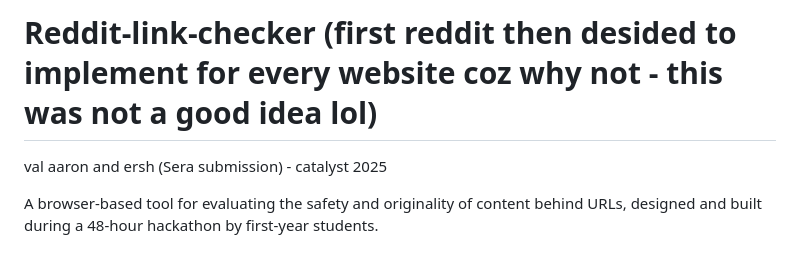
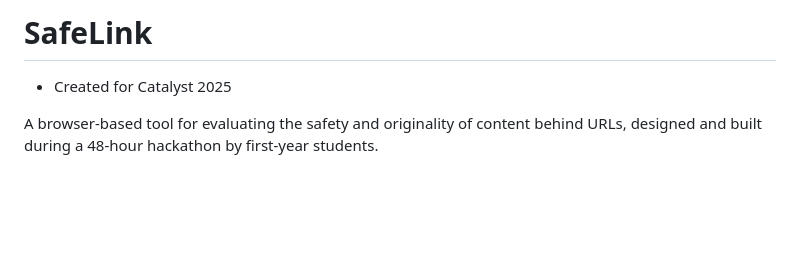
Before and after one commit to AZCI456/Reddit-link-checker, a Markdown page: README.md, the part around the change. GitHub-like rendering; blank space fills up the shorter version.

```diff
--- a/README.md
+++ b/README.md
@@ -1,5 +1,5 @@
-# Reddit-link-checker (first reddit then desided to implement for every website coz why not - this was not a good idea lol)
-val aaron and ersh  (Sera submission) - catalyst 2025
+# SafeLink
+- Created for Catalyst 2025
 
 A browser-based tool for evaluating the safety and originality of content behind URLs, designed and built during a 48-hour hackathon by first-year students.
 
```
